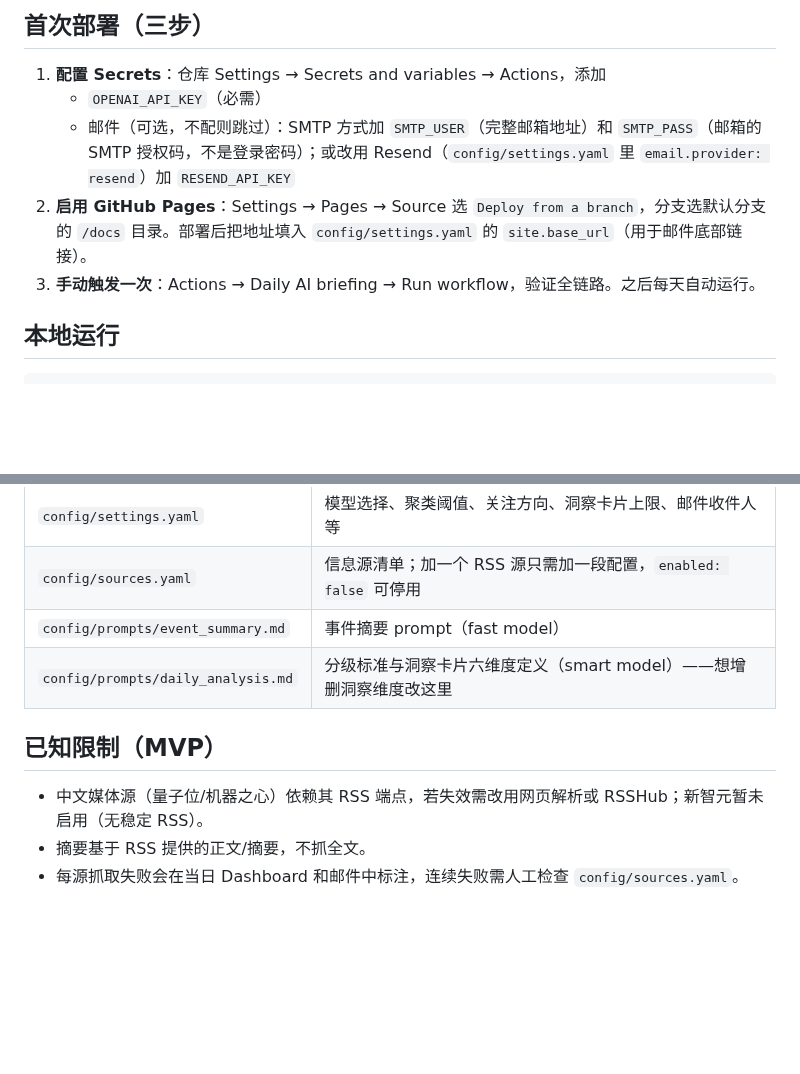
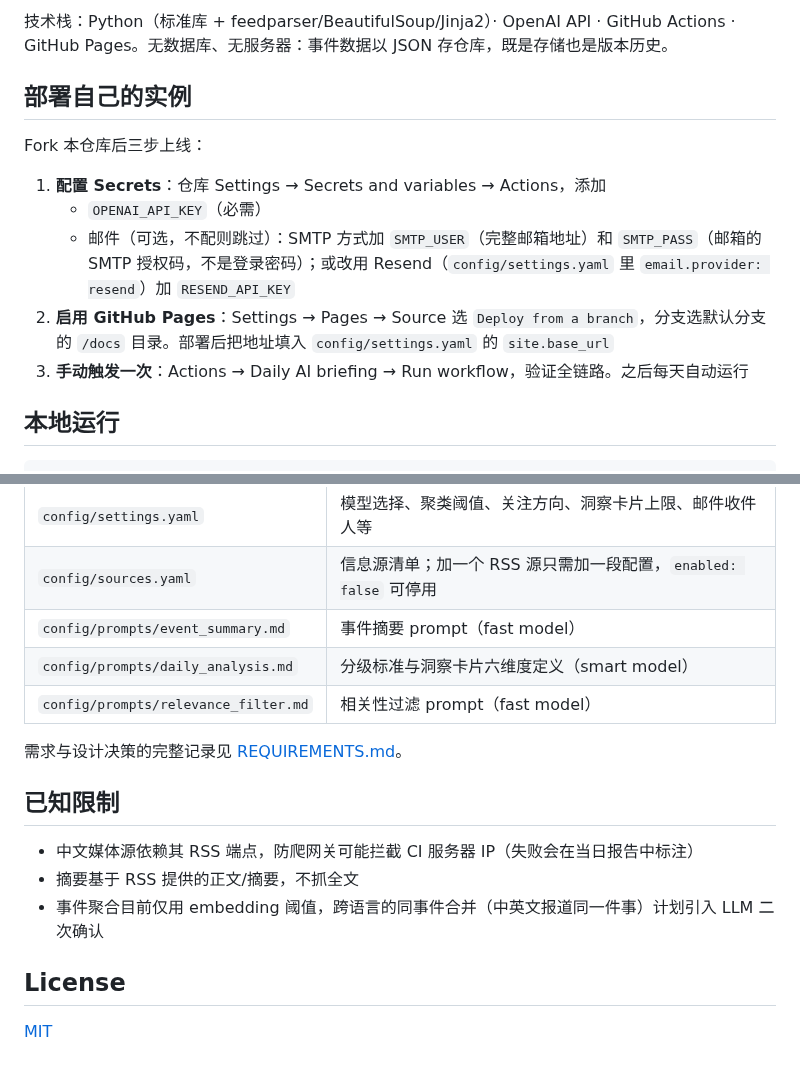
Before and after one commit to PeiyanLai/AI-News-Delivery, a Markdown page: README.md, 2 parts joined by grey strips. Rendered like a GitHub page; blank space fills up the shorter version.

````diff
--- a/README.md
+++ b/README.md
@@ -18,12 +44,16 @@ GitHub Actions（每日 07:00 北京时间）
 ```
 
-## 首次部署（三步）
+技术栈：Python（标准库 + feedparser/BeautifulSoup/Jinja2）· OpenAI API · GitHub Actions · GitHub Pages。无数据库、无服务器：事件数据以 JSON 存仓库，既是存储也是版本历史。
+
+## 部署自己的实例
+
+Fork 本仓库后三步上线：
 
 1. **配置 Secrets**：仓库 Settings → Secrets and variables → Actions，添加
    - `OPENAI_API_KEY`（必需）
    - 邮件（可选，不配则跳过）：SMTP 方式加 `SMTP_USER`（完整邮箱地址）和 `SMTP_PASS`（邮箱的 SMTP 授权码，不是登录密码）；或改用 Resend（`config/settings.yaml` 里 `email.provider: resend`）加 `RESEND_API_KEY`
-2. **启用 GitHub Pages**：Settings → Pages → Source 选 `Deploy from a branch`，分支选默认分支的 `/docs` 目录。部署后把地址填入 `config/settings.yaml` 的 `site.base_url`（用于邮件底部链接）。
-3. **手动触发一次**：Actions → Daily AI briefing → Run workflow，验证全链路。之后每天自动运行。
+2. **启用 GitHub Pages**：Settings → Pages → Source 选 `Deploy from a branch`，分支选默认分支的 `/docs` 目录。部署后把地址填入 `config/settings.yaml` 的 `site.base_url`
+3. **手动触发一次**：Actions → Daily AI briefing → Run workflow，验证全链路。之后每天自动运行
 
 ## 本地运行
 
@@ -50,10 +80,17 @@ python -m pipeline.main run
 | `config/settings.yaml` | 模型选择、聚类阈值、关注方向、洞察卡片上限、邮件收件人等 |
 | `config/sources.yaml` | 信息源清单；加一个 RSS 源只需加一段配置，`enabled: false` 可停用 |
 | `config/prompts/event_summary.md` | 事件摘要 prompt（fast model） |
-| `config/prompts/daily_analysis.md` | 分级标准与洞察卡片六维度定义（smart model）——想增删洞察维度改这里 |
+| `config/prompts/daily_analysis.md` | 分级标准与洞察卡片六维度定义（smart model） |
+| `config/prompts/relevance_filter.md` | 相关性过滤 prompt（fast model） |
 
-## 已知限制（MVP）
+需求与设计决策的完整记录见 [REQUIREMENTS.md](REQUIREMENTS.md)。
 
-- 中文媒体源（量子位/机器之心）依赖其 RSS 端点，若失效需改用网页解析或 RSSHub；新智元暂未启用（无稳定 RSS）。
-- 摘要基于 RSS 提供的正文/摘要，不抓全文。
-- 每源抓取失败会在当日 Dashboard 和邮件中标注，连续失败需人工检查 `config/sources.yaml`。
+## 已知限制
+
+- 中文媒体源依赖其 RSS 端点，防爬网关可能拦截 CI 服务器 IP（失败会在当日报告中标注）
+- 摘要基于 RSS 提供的正文/摘要，不抓全文
+- 事件聚合目前仅用 embedding 阈值，跨语言的同事件合并（中英文报道同一件事）计划引入 LLM 二次确认
+
+## License
+
+[MIT](LICENSE)
````
Also changed, not shown: other parts of README.md (+35 -9 lines), .github/assets/dashboard.png (added), .github/assets/email.png (added), 1 other file.
